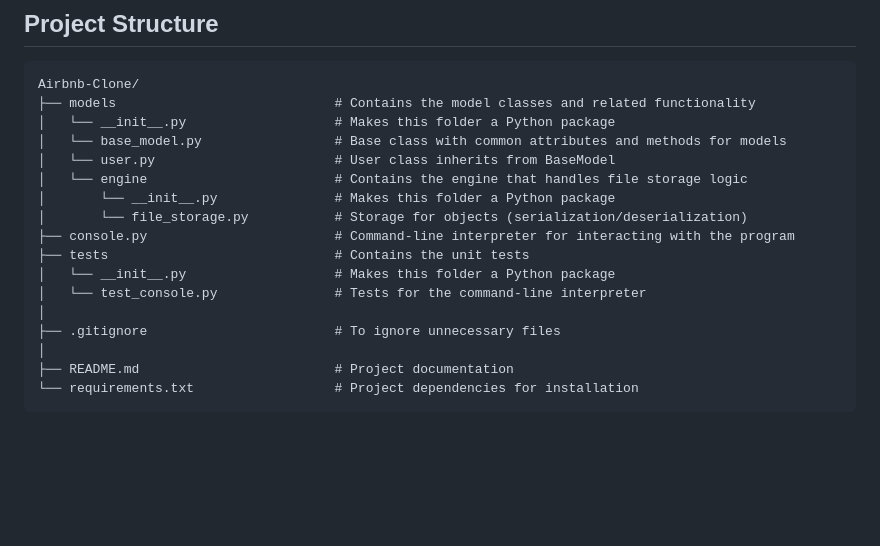
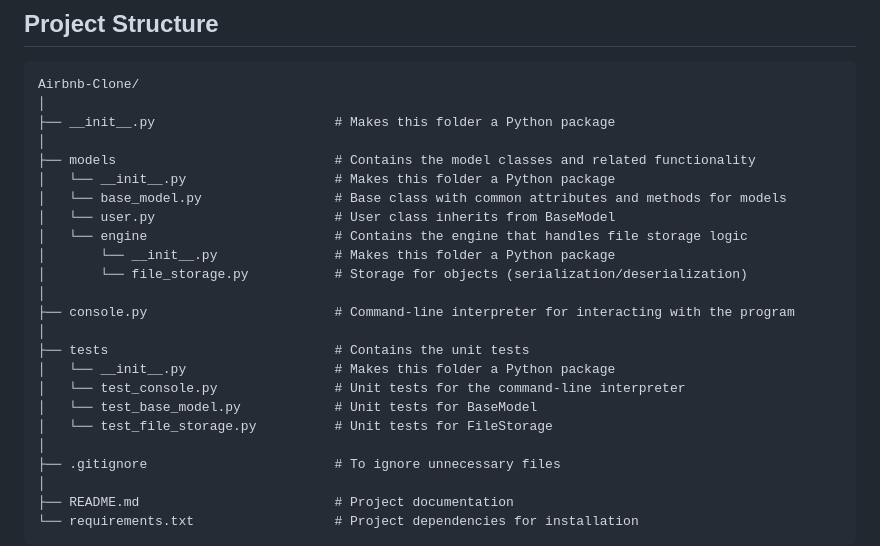
Before and after one commit to sirnicson/AirBnB_clone, a Markdown page: README.md, the part around the change. GitHub-like rendering; blank space fills up the shorter version.

Commit message:
Update Project set up

````diff
--- a/README.md
+++ b/README.md
@@ -9,6 +9,9 @@ This project is a simple command-line interpreter (shell) for managing instances
 
 ```plaintext
 Airbnb-Clone/
+│
+├── __init__.py                       # Makes this folder a Python package
+│
 ├── models                            # Contains the model classes and related functionality
 │   └── __init__.py                   # Makes this folder a Python package
 │   └── base_model.py                 # Base class with common attributes and methods for models
@@ -16,10 +19,14 @@ Airbnb-Clone/
 │   └── engine                        # Contains the engine that handles file storage logic
 │       └── __init__.py               # Makes this folder a Python package
 │       └── file_storage.py           # Storage for objects (serialization/deserialization)
+│
 ├── console.py                        # Command-line interpreter for interacting with the program
+│
 ├── tests                             # Contains the unit tests
 │   └── __init__.py                   # Makes this folder a Python package
-│   └── test_console.py               # Tests for the command-line interpreter
+│   └── test_console.py               # Unit tests for the command-line interpreter
+│   └── test_base_model.py            # Unit tests for BaseModel
+│   └── test_file_storage.py          # Unit tests for FileStorage
 │
 ├── .gitignore                        # To ignore unnecessary files
 │
````
